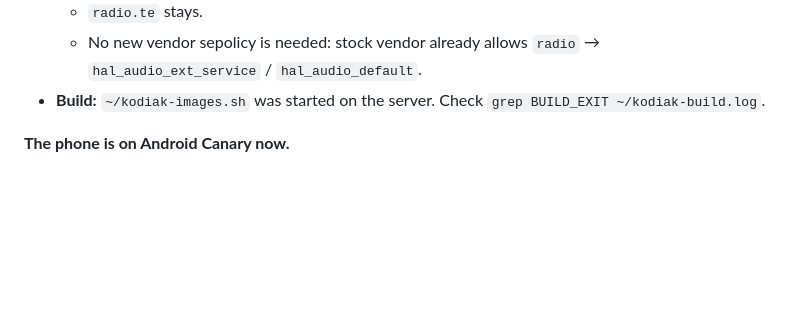
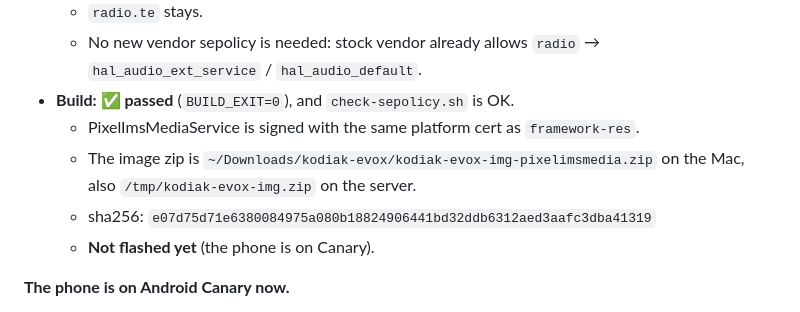
Before and after one commit to denson9874/Denson9874-Device-Central, a Markdown page: evolution-kodiak/HANDOFF.md, the part around the change. GitHub-like rendering; blank space fills up the shorter version.

Commit message:
evolution-kodiak: handoff: PixelImsMediaService build passed
Co-Authored-By: Claude Opus 5.5 <noreply@anthropic.com>

```diff
--- a/evolution-kodiak/HANDOFF.md
+++ b/evolution-kodiak/HANDOFF.md
@@ -84,7 +84,11 @@ captured before the phone left Evolution X.
     the stock product RRO values: `audio_switch_mode=2`, `cp_noflow_supported=true`.
   - `radio.te` stays.
   - No new vendor sepolicy is needed: stock vendor already allows `radio` → `hal_audio_ext_service` / `hal_audio_default`.
-- **Build:** `~/kodiak-images.sh` was started on the server. Check `grep BUILD_EXIT ~/kodiak-build.log`.
+- **Build: ✅ passed** (`BUILD_EXIT=0`), and `check-sepolicy.sh` is OK.
+  - PixelImsMediaService is signed with the same platform cert as `framework-res`.
+  - The image zip is `~/Downloads/kodiak-evox/kodiak-evox-img-pixelimsmedia.zip` on the Mac, also `/tmp/kodiak-evox-img.zip` on the server.
+  - sha256: `e07d75d71e6380084975a080b18824906441bd32ddb6312aed3aafc3dba41319`
+  - **Not flashed yet** (the phone is on Canary).
 
 **The phone is on Android Canary now.**
 - Canary most likely put a **newer bootloader** on it than CD1A.261005.003's (`spacecraft-17.4-16262255`).
```
